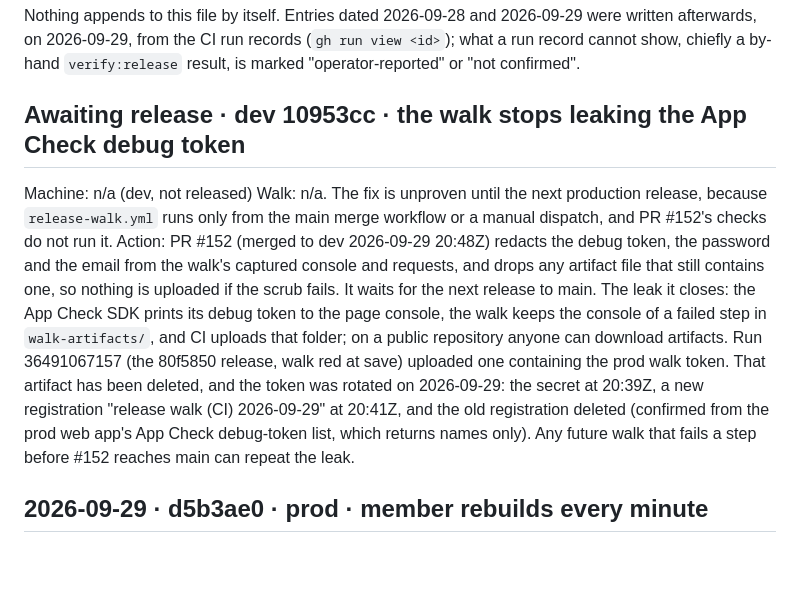
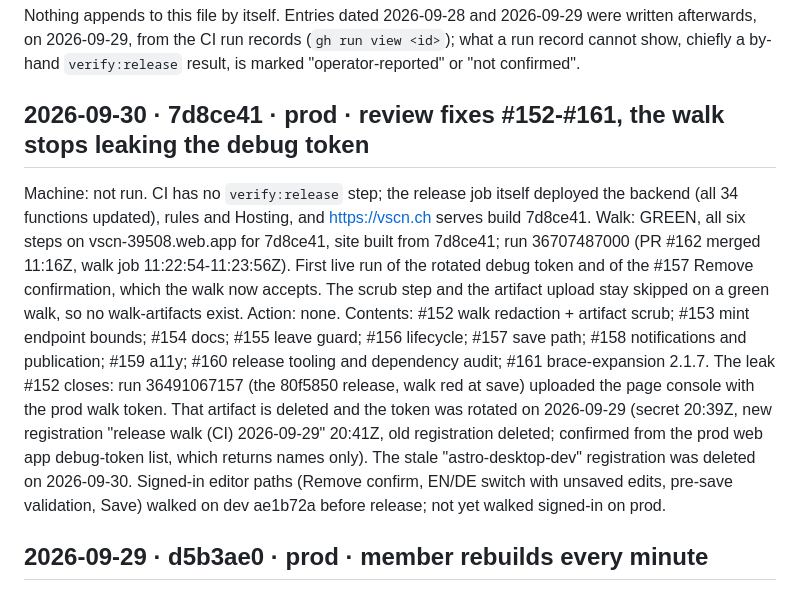
Before and after one commit to joshuabinswanger/VSCN, a Markdown page: documentation/release-log.md, the part around the change. Rendered like a GitHub page; blank space fills up the shorter version.

Commit message:
Release log: 7d8ce41 shipped the review fixes, walk green
Co-Authored-By: Claude Opus 5.5 <noreply@anthropic.com>

```diff
--- a/documentation/release-log.md
+++ b/documentation/release-log.md
@@ -11,21 +11,23 @@ Nothing appends to this file by itself. Entries dated 2026-09-28 and 2026-09-29
 afterwards, on 2026-09-29, from the CI run records (`gh run view <id>`); what a run record cannot
 show, chiefly a by-hand `verify:release` result, is marked "operator-reported" or "not confirmed".
 
-## Awaiting release · dev 10953cc · the walk stops leaking the App Check debug token
-Machine: n/a (dev, not released)
-Walk:    n/a. The fix is unproven until the next production release, because `release-walk.yml` runs
-         only from the main merge workflow or a manual dispatch, and PR #152's checks do not run it.
-Action:  PR #152 (merged to dev 2026-09-29 20:48Z) redacts the debug token, the password and the email
-         from the walk's captured console and requests, and drops any artifact file that still contains
-         one, so nothing is uploaded if the scrub fails. It waits for the next release to main.
-         The leak it closes: the App Check SDK prints its debug token to the page console, the walk
-         keeps the console of a failed step in `walk-artifacts/`, and CI uploads that folder; on a
-         public repository anyone can download artifacts. Run 36491067157 (the 80f5850 release, walk red
-         at save) uploaded one containing the prod walk token. That artifact has been deleted, and the
-         token was rotated on 2026-09-29: the secret at 20:39Z, a new registration "release walk (CI)
-         2026-09-29" at 20:41Z, and the old registration deleted (confirmed from the prod web app's
-         App Check debug-token list, which returns names only). Any future walk that fails a step
-         before #152 reaches main can repeat the leak.
+## 2026-09-30 · 7d8ce41 · prod · review fixes #152-#161, the walk stops leaking the debug token
+Machine: not run. CI has no `verify:release` step; the release job itself deployed the backend
+         (all 34 functions updated), rules and Hosting, and https://vscn.ch serves build 7d8ce41.
+Walk:    GREEN, all six steps on vscn-39508.web.app for 7d8ce41, site built from 7d8ce41; run
+         36707487000 (PR #162 merged 11:16Z, walk job 11:22:54-11:23:56Z). First live run of the
+         rotated debug token and of the #157 Remove confirmation, which the walk now accepts. The
+         scrub step and the artifact upload stay skipped on a green walk, so no walk-artifacts exist.
+Action:  none. Contents: #152 walk redaction + artifact scrub; #153 mint endpoint bounds; #154 docs;
+         #155 leave guard; #156 lifecycle; #157 save path; #158 notifications and publication; #159
+         a11y; #160 release tooling and dependency audit; #161 brace-expansion 2.1.7. The leak #152
+         closes: run 36491067157 (the 80f5850 release, walk red at save) uploaded the page console
+         with the prod walk token. That artifact is deleted and the token was rotated on 2026-09-29
+         (secret 20:39Z, new registration "release walk (CI) 2026-09-29" 20:41Z, old registration
+         deleted; confirmed from the prod web app debug-token list, which returns names only). The
+         stale "astro-desktop-dev" registration was deleted on 2026-09-30. Signed-in editor paths
+         (Remove confirm, EN/DE switch with unsaved edits, pre-save validation, Save) walked on dev
+         ae1b72a before release; not yet walked signed-in on prod.
 
 ## 2026-09-29 · d5b3ae0 · prod · member rebuilds every minute
 Machine: not confirmed. CI has no `verify:release` run for this release; the operator reported the release
```
